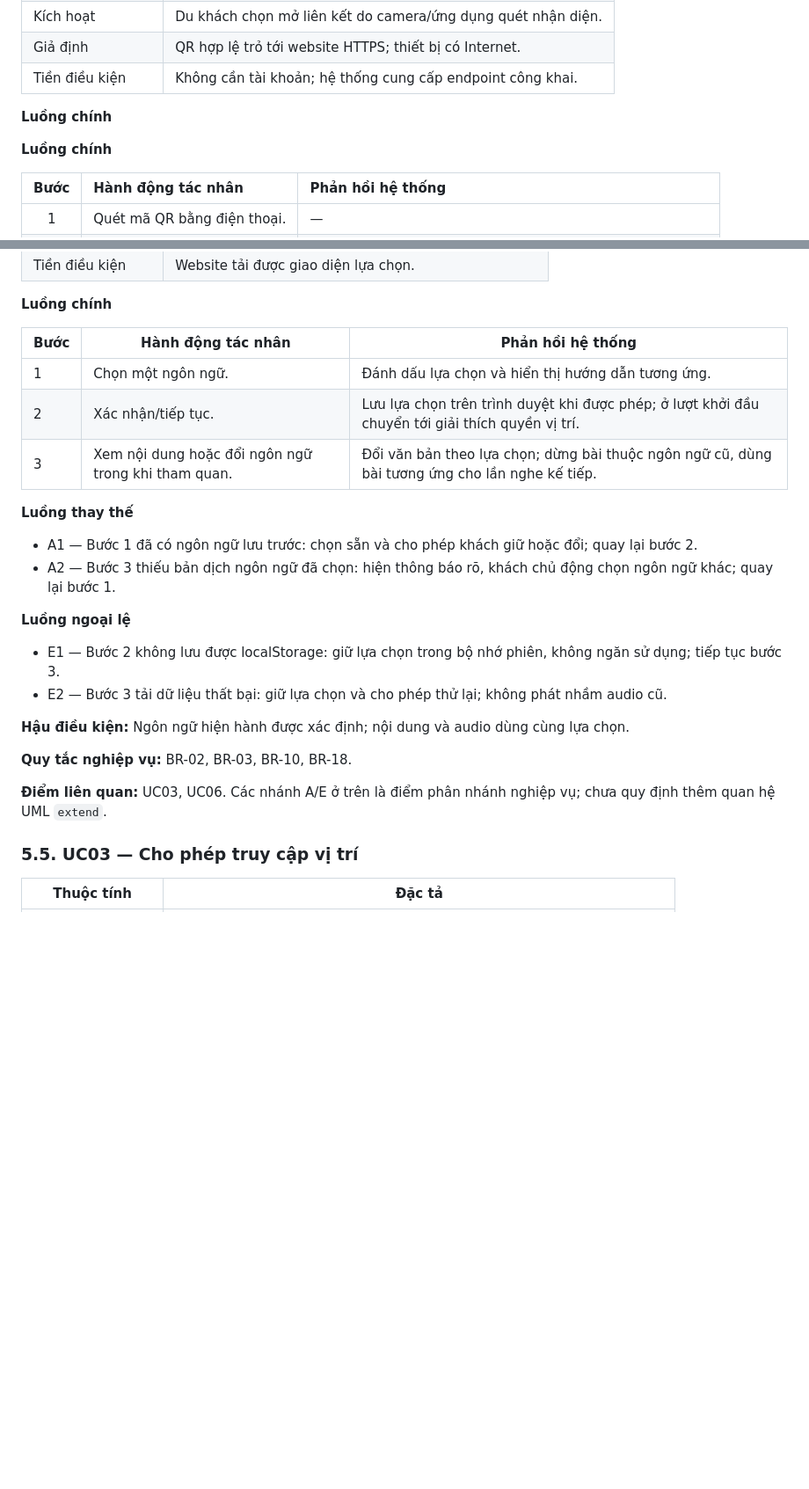
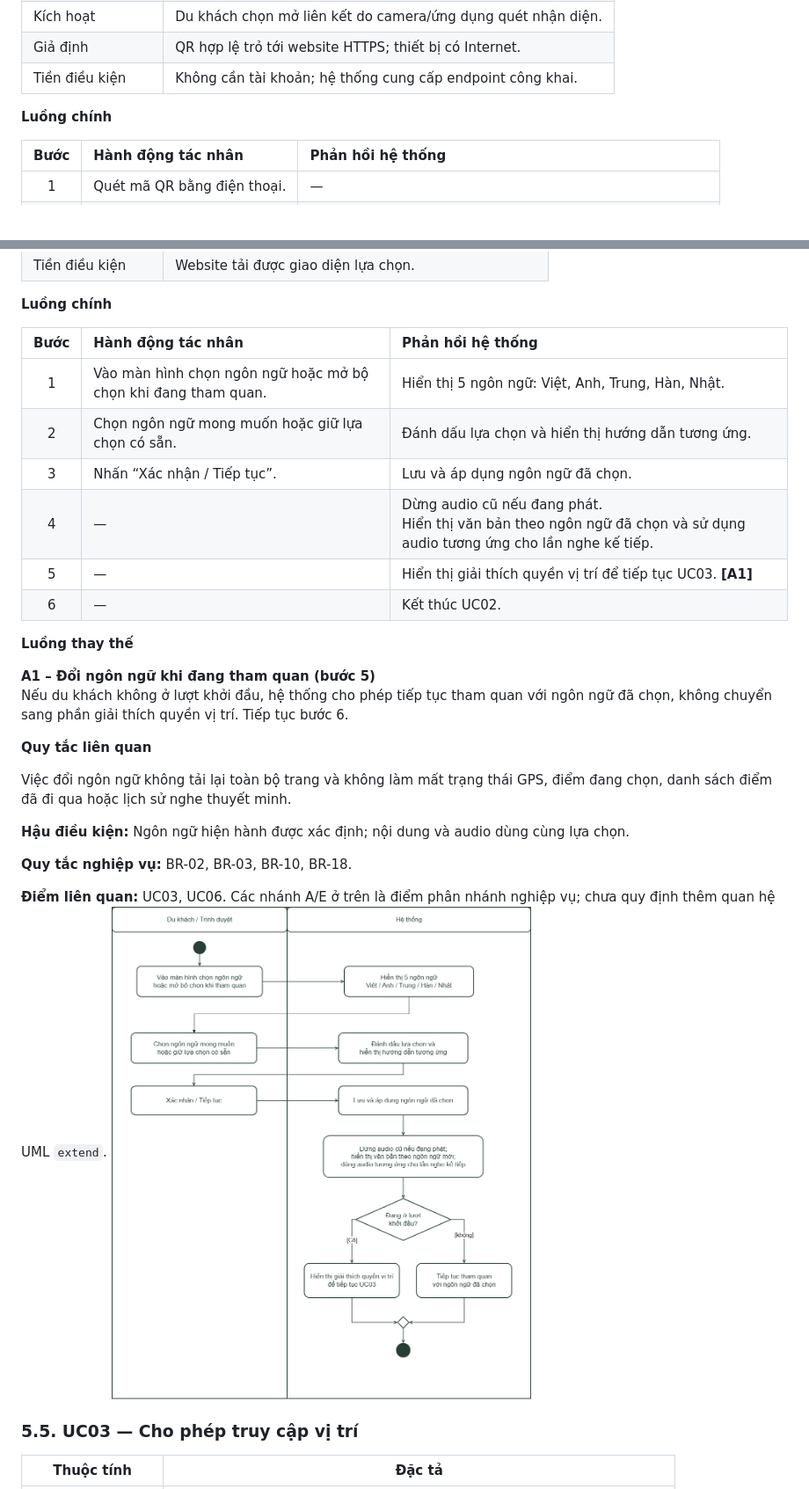
Before and after one commit to QuanDatD/SGU_Software_Engineering_Pj, a Markdown page: docs/PRD.md, 2 parts joined by grey strips. Shown at 88% size. Rendered like a GitHub page; pictures changed too: docs/imgs/UC02-activity-diagram.png (added); blank space fills up the shorter version.

```diff
--- a/docs/PRD.md
+++ b/docs/PRD.md
@@ -214,8 +214,6 @@ Mỗi UC gồm mục tiêu, tác nhân, kích hoạt, giả định, tiền đi
 
 **Luồng chính**
 
-**Luồng chính**
-
 | **Bước** | **Hành động tác nhân** | **Phản hồi hệ thống** |
 | :---: | :--- | :--- |
 | 1 | Quét mã QR bằng điện thoại. | — |
@@ -255,30 +254,30 @@ none
 
 **Luồng chính**
 
-| Bước | Hành động tác nhân | Phản hồi hệ thống |
-|---|---|---|
-| 1 | Chọn một ngôn ngữ. | Đánh dấu lựa chọn và hiển thị hướng dẫn tương ứng. |
-| 2 | Xác nhận/tiếp tục. | Lưu lựa chọn trên trình duyệt khi được phép; ở lượt khởi đầu chuyển tới giải thích quyền vị trí. |
-| 3 | Xem nội dung hoặc đổi ngôn ngữ trong khi tham quan. | Đổi văn bản theo lựa chọn; dừng bài thuộc ngôn ngữ cũ, dùng bài tương ứng cho lần nghe kế tiếp. |
-
+| **Bước** | **Hành động tác nhân** | **Phản hồi hệ thống** |
+| :---: | :--- | :--- |
+| 1 | Vào màn hình chọn ngôn ngữ hoặc mở bộ chọn khi đang tham quan. | Hiển thị 5 ngôn ngữ: Việt, Anh, Trung, Hàn, Nhật. |
+| 2 | Chọn ngôn ngữ mong muốn hoặc giữ lựa chọn có sẵn. | Đánh dấu lựa chọn và hiển thị hướng dẫn tương ứng. |
+| 3 | Nhấn “Xác nhận / Tiếp tục”. | Lưu và áp dụng ngôn ngữ đã chọn. |
+| 4 | — | Dừng audio cũ nếu đang phát.<br>Hiển thị văn bản theo ngôn ngữ đã chọn và sử dụng audio tương ứng cho lần nghe kế tiếp. |
+| 5 | — | Hiển thị giải thích quyền vị trí để tiếp tục UC03. **[A1]** |
+| 6 | — | Kết thúc UC02. |
 
 **Luồng thay thế**
 
-- A1 — Bước 1 đã có ngôn ngữ lưu trước: chọn sẵn và cho phép khách giữ hoặc đổi; quay lại bước 2.
-- A2 — Bước 3 thiếu bản dịch ngôn ngữ đã chọn: hiện thông báo rõ, khách chủ động chọn ngôn ngữ khác; quay lại bước 1.
+**A1 – Đổi ngôn ngữ khi đang tham quan (bước 5)**
+Nếu du khách không ở lượt khởi đầu, hệ thống cho phép tiếp tục tham quan với ngôn ngữ đã chọn, không chuyển sang phần giải thích quyền vị trí. Tiếp tục bước 6.
 
+**Quy tắc liên quan**
 
-**Luồng ngoại lệ**
-
-- E1 — Bước 2 không lưu được localStorage: giữ lựa chọn trong bộ nhớ phiên, không ngăn sử dụng; tiếp tục bước 3.
-- E2 — Bước 3 tải dữ liệu thất bại: giữ lựa chọn và cho phép thử lại; không phát nhầm audio cũ.
-
+Việc đổi ngôn ngữ không tải lại toàn bộ trang và không làm mất trạng thái GPS, điểm đang chọn, danh sách điểm đã đi qua hoặc lịch sử nghe thuyết minh.
 
 **Hậu điều kiện:** Ngôn ngữ hiện hành được xác định; nội dung và audio dùng cùng lựa chọn.
 
 **Quy tắc nghiệp vụ:** BR-02, BR-03, BR-10, BR-18.
 
 **Điểm liên quan:** UC03, UC06. Các nhánh A/E ở trên là điểm phân nhánh nghiệp vụ; chưa quy định thêm quan hệ UML `extend`.
+![UC02-activitydiagram](imgs/UC02-activity-diagram.png)
 
 
 ### 5.5. UC03 — Cho phép truy cập vị trí
```
Also changed, not shown: other parts of docs/PRD.md (+1 -0 lines), docs/PRD_Smart Guide Zoo.md (deleted, +0 -421 lines), docs/imgs/UC02.drawio.png (added).
